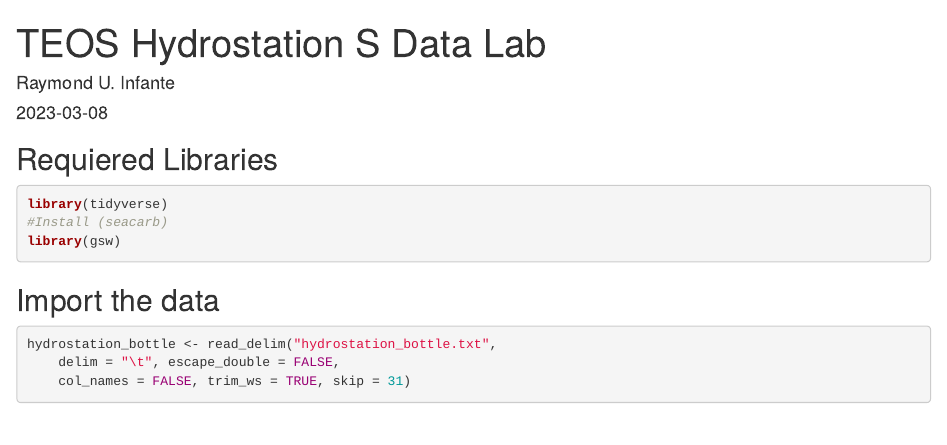
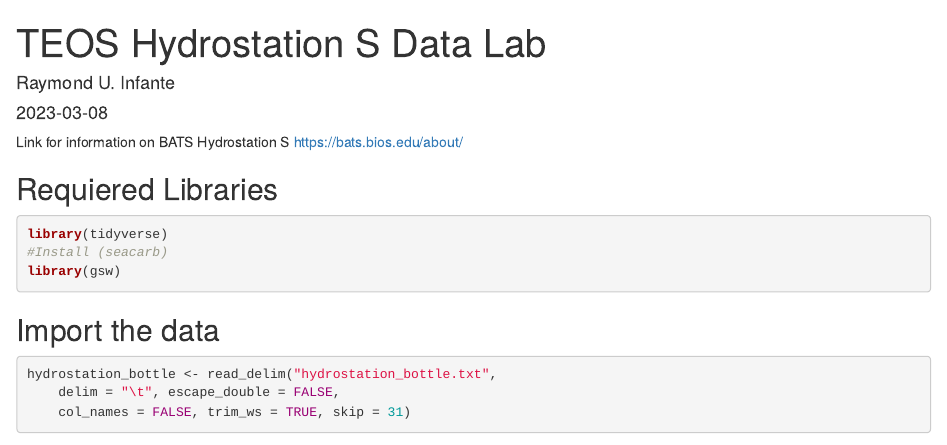
Before and after one commit to RaymondInfante/TEOS-Hydros_Class, an R Markdown document (TEOS_Analysis.Rmd): the page in a window 1100 px wide, from its top. Rendered offline with R 4.5, knitr and Pandoc, with nearby package versions; drawn as R Markdown's standard HTML page in place of the format the file asks for; some code elsewhere in the file could not run offline.

Commit message:
commiting

````diff
--- a/TEOS_Analysis.Rmd
+++ b/TEOS_Analysis.Rmd
@@ -7,6 +7,10 @@ output:
     theme: architect
     highlight: github
 ---
+Link for information on BATS Hydrostation S
+https://bats.bios.edu/about/
+
+
 
 ## Requiered Libraries
 ```{r, message=FALSE}
````
